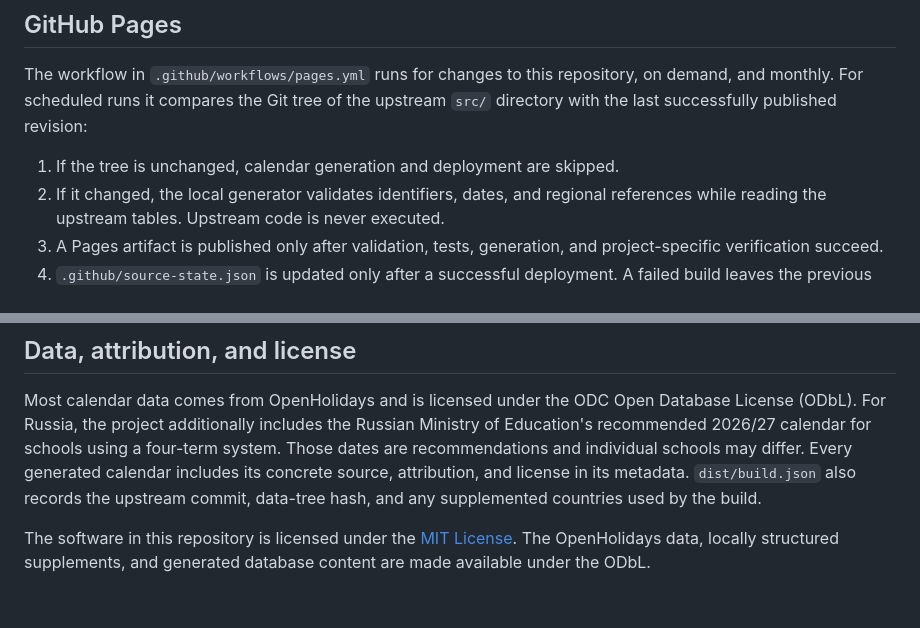
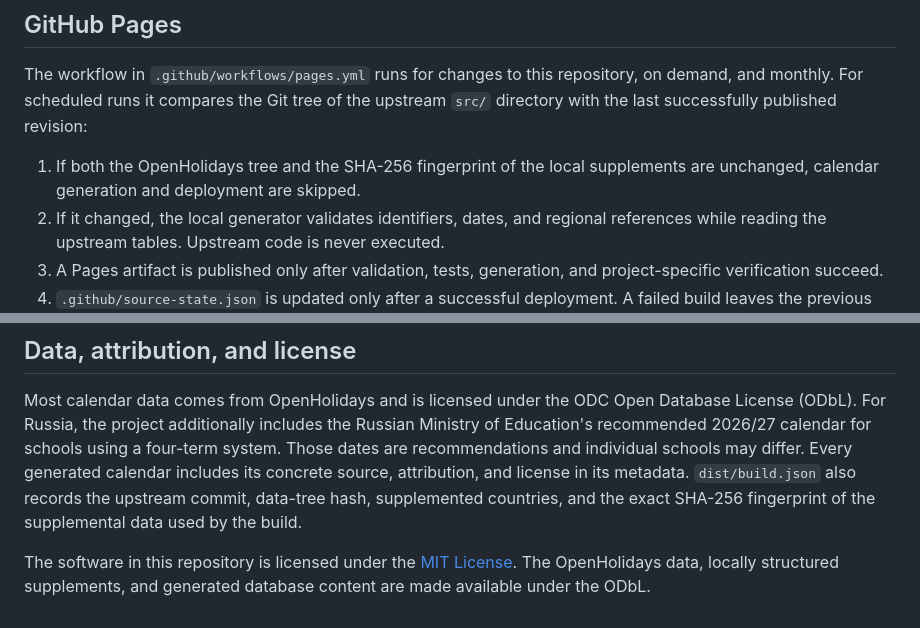
Before and after one commit to pke/kalenderabos, a Markdown page: README.md, 2 parts joined by grey strips. Drawn GitHub-style.

Commit message:
docs: explain supplemental data fingerprinting

```diff
--- a/README.md
+++ b/README.md
@@ -60,7 +60,8 @@ The workflow in `.github/workflows/pages.yml` runs for changes to this repositor
 on demand, and monthly. For scheduled runs it compares the Git tree of the
 upstream `src/` directory with the last successfully published revision:
 
-1. If the tree is unchanged, calendar generation and deployment are skipped.
+1. If both the OpenHolidays tree and the SHA-256 fingerprint of the local
+   supplements are unchanged, calendar generation and deployment are skipped.
 2. If it changed, the local generator validates identifiers, dates, and regional
    references while reading the upstream tables. Upstream code is never executed.
 3. A Pages artifact is published only after validation, tests, generation, and
@@ -83,7 +84,8 @@ Russian Ministry of Education's recommended 2026/27 calendar for schools using a
 four-term system. Those dates are recommendations and individual schools may
 differ. Every generated calendar includes its concrete source, attribution, and
 license in its metadata. `dist/build.json` also records the upstream commit,
-data-tree hash, and any supplemented countries used by the build.
+data-tree hash, supplemented countries, and the exact SHA-256 fingerprint of the
+supplemental data used by the build.
 
 The software in this repository is licensed under the [MIT License](LICENSE).
 The OpenHolidays data, locally structured supplements, and generated database
```
Also changed, not shown: README.de.md (+5 -2 lines).
